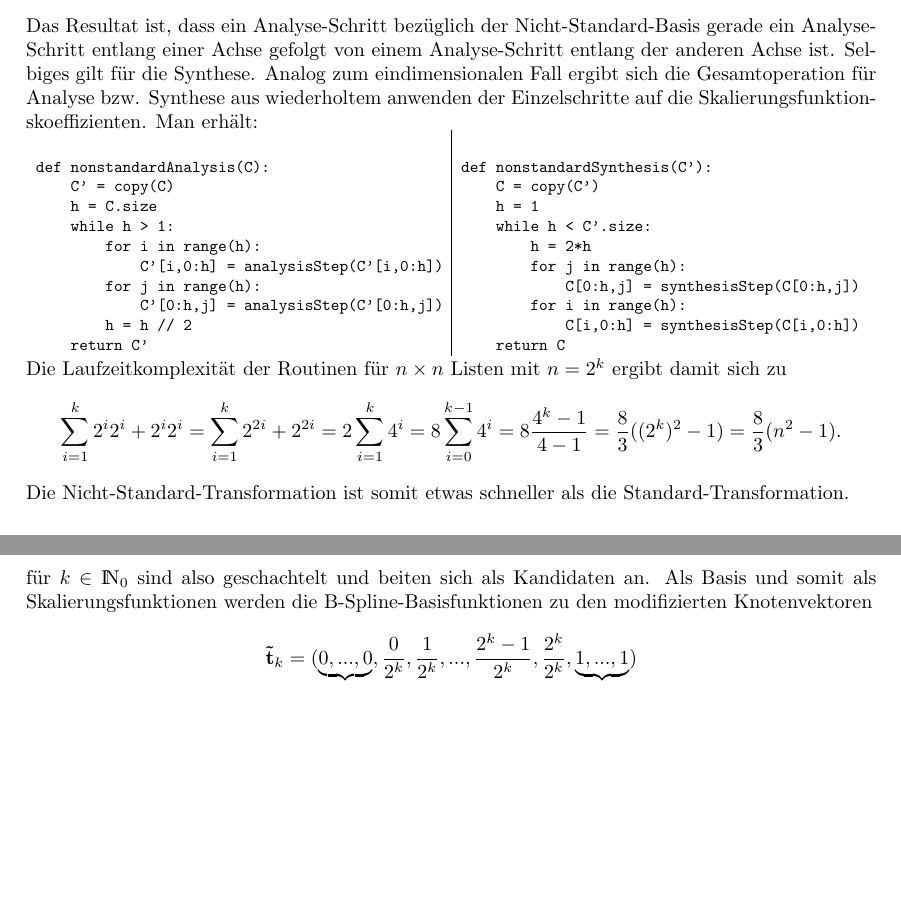
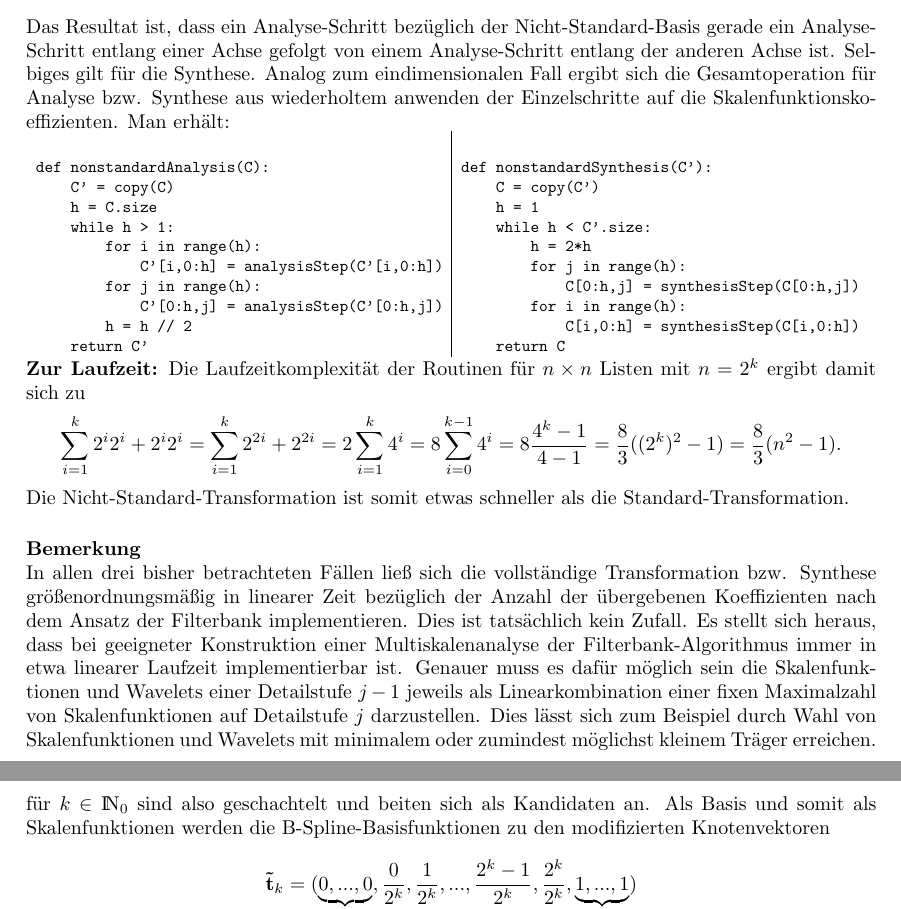
Before and after one commit to NlKLas/Wavelets, a LaTeX document (draft.tex, which reads Anwendungen.tex): two parts of pages 7 and 10 of 11, joined at a grey line, cut so that both start at the same text, the shorter picture padded with empty space. Compiled offline with pdfLaTeX.

Commit message:
fixed some typos...

```diff
--- a/Anwendungen.tex
+++ b/Anwendungen.tex
@@ -518,7 +518,7 @@ t\boldsymbol{-}v & u\boldsymbol{-}w
 \end{array}
 \]
 %
-Das Resultat ist, dass ein Analyse-Schritt bezüglich der Nicht-Standard-Basis gerade ein Analyse-Schritt entlang einer Achse gefolgt von einem Analyse-Schritt entlang der anderen Achse ist. Selbiges gilt für die Synthese. Analog zum eindimensionalen Fall ergibt sich die Gesamtoperation für Analyse bzw. Synthese aus wiederholtem anwenden der Einzelschritte auf die Skalierungsfunktionskoeffizienten. Man erhält:
+Das Resultat ist, dass ein Analyse-Schritt bezüglich der Nicht-Standard-Basis gerade ein Analyse-Schritt entlang einer Achse gefolgt von einem Analyse-Schritt entlang der anderen Achse ist. Selbiges gilt für die Synthese. Analog zum eindimensionalen Fall ergibt sich die Gesamtoperation für Analyse bzw. Synthese aus wiederholtem anwenden der Einzelschritte auf die Skalenfunktionskoeffizienten. Man erhält:
 
 \begin{adjustbox}{max width=\textwidth ,center}
 \begin{tabular}{p{.575\textwidth}|p{.575\textwidth}}
@@ -551,7 +551,7 @@ def nonstandardSynthesis(C'):
 \end{tabular}
 \end{adjustbox}
 
-\noindent Die Laufzeitkomplexität der Routinen für $n \times n$ Listen mit $n=2^k$ ergibt damit sich zu
+\noindent \textbf{Zur Laufzeit:} Die Laufzeitkomplexität der Routinen für $n \times n$ Listen mit $n=2^k$ ergibt damit sich zu
 %
 \[
 \sum_{i=1}^k 2^i 2^i + 2^i 2^i
@@ -565,6 +565,9 @@ def nonstandardSynthesis(C'):
 \]
 %
 Die Nicht-Standard-Transformation ist somit etwas schneller als die Standard-Transformation.
+%
+\paragraph{Bemerkung}~\\
+In allen drei bisher betrachteten Fällen ließ sich die vollständige Transformation bzw. Synthese größenordnungsmäßig in linearer Zeit bezüglich der Anzahl der übergebenen Koeffizienten nach dem Ansatz der Filterbank implementieren. Dies ist tatsächlich kein Zufall. Es stellt sich heraus, dass bei geeigneter Konstruktion einer Multiskalenanalyse der Filterbank-Algorithmus immer in etwa linearer Laufzeit implementierbar ist. Genauer muss es dafür möglich sein die Skalenfunktionen und Wavelets einer Detailstufe $j-1$ jeweils als Linearkombination einer fixen Maximalzahl von Skalenfunktionen auf Detailstufe $j$ darzustellen. Dies lässt sich zum Beispiel durch Wahl von Skalenfunktionen und Wavelets mit minimalem oder zumindest möglichst kleinem Träger erreichen.
 %
 % Wenn noch Zeit zu füllen ist, könnte es hier noch interessant sein zu zeigen, dass es auch 'Bilder'
 % gibt, die sich auf diese Weise bezüglich der Haar-Basis nur schlecht komprimieren lassen.
@@ -648,7 +651,7 @@ Die Splineräume vom Grad $d$ zu den Knotenvektoren
 \[
 \mathbf{t}_k=(\frac{0}{2^k},\frac{1}{2^k},...,\frac{2^k-1}{2^k},\frac{2^k}{2^k})
 \]
-für $k\in\N_0$ sind also geschachtelt und beiten sich als Kandidaten an. Als Basis und somit als Skalierungsfunktionen werden die B-Spline-Basisfunktionen zu den modifizierten Knotenvektoren
+für $k\in\N_0$ sind also geschachtelt und beiten sich als Kandidaten an. Als Basis und somit als Skalenfunktionen werden die B-Spline-Basisfunktionen zu den modifizierten Knotenvektoren
 \[
 \mathbf{\tilde{t}}_k=(\underbrace{0,...,0}_{d},\frac{0}{2^k},\frac{1}{2^k},...,\frac{2^k-1}{2^k},\frac{2^k}{2^k},\underbrace{1,...,1}_{d})
 \]
```
Also changed, not shown: Anwendungen.tex (14 more changed lines).
